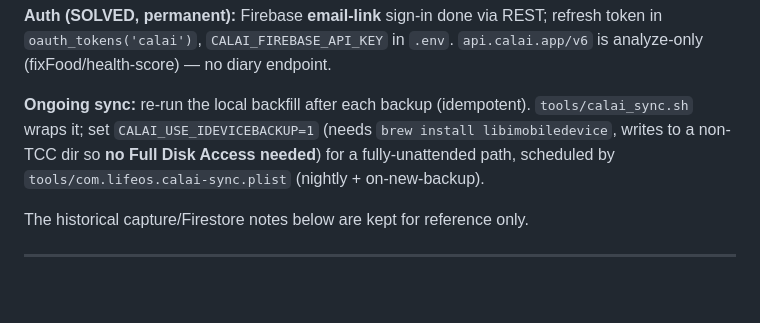
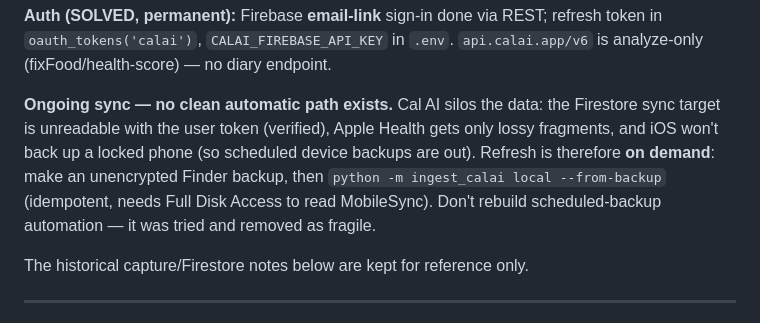
Before and after one commit to santiaday/life-os, a Markdown page: ingest_calai/RUNBOOK.md, the part around the change. GitHub-like rendering; blank space fills up the shorter version.

Commit message:
docs(calai): ongoing sync is on-demand only (no clean auto path)
Co-Authored-By: Claude Opus 4.8 <noreply@anthropic.com>

```diff
--- a/ingest_calai/RUNBOOK.md
+++ b/ingest_calai/RUNBOOK.md
@@ -34,11 +34,13 @@ be recovered at rest either.
 refresh token in `oauth_tokens('calai')`, `CALAI_FIREBASE_API_KEY` in `.env`.
 `api.calai.app/v6` is analyze-only (fixFood/health-score) — no diary endpoint.
 
-**Ongoing sync:** re-run the local backfill after each backup (idempotent).
-`tools/calai_sync.sh` wraps it; set `CALAI_USE_IDEVICEBACKUP=1` (needs
-`brew install libimobiledevice`, writes to a non-TCC dir so **no Full Disk
-Access needed**) for a fully-unattended path, scheduled by
-`tools/com.lifeos.calai-sync.plist` (nightly + on-new-backup).
+**Ongoing sync — no clean automatic path exists.** Cal AI silos the data: the
+Firestore sync target is unreadable with the user token (verified), Apple Health
+gets only lossy fragments, and iOS won't back up a locked phone (so scheduled
+device backups are out). Refresh is therefore **on demand**: make an unencrypted
+Finder backup, then `python -m ingest_calai local --from-backup` (idempotent,
+needs Full Disk Access to read MobileSync). Don't rebuild scheduled-backup
+automation — it was tried and removed as fragile.
 
 The historical capture/Firestore notes below are kept for reference only.
 
```
